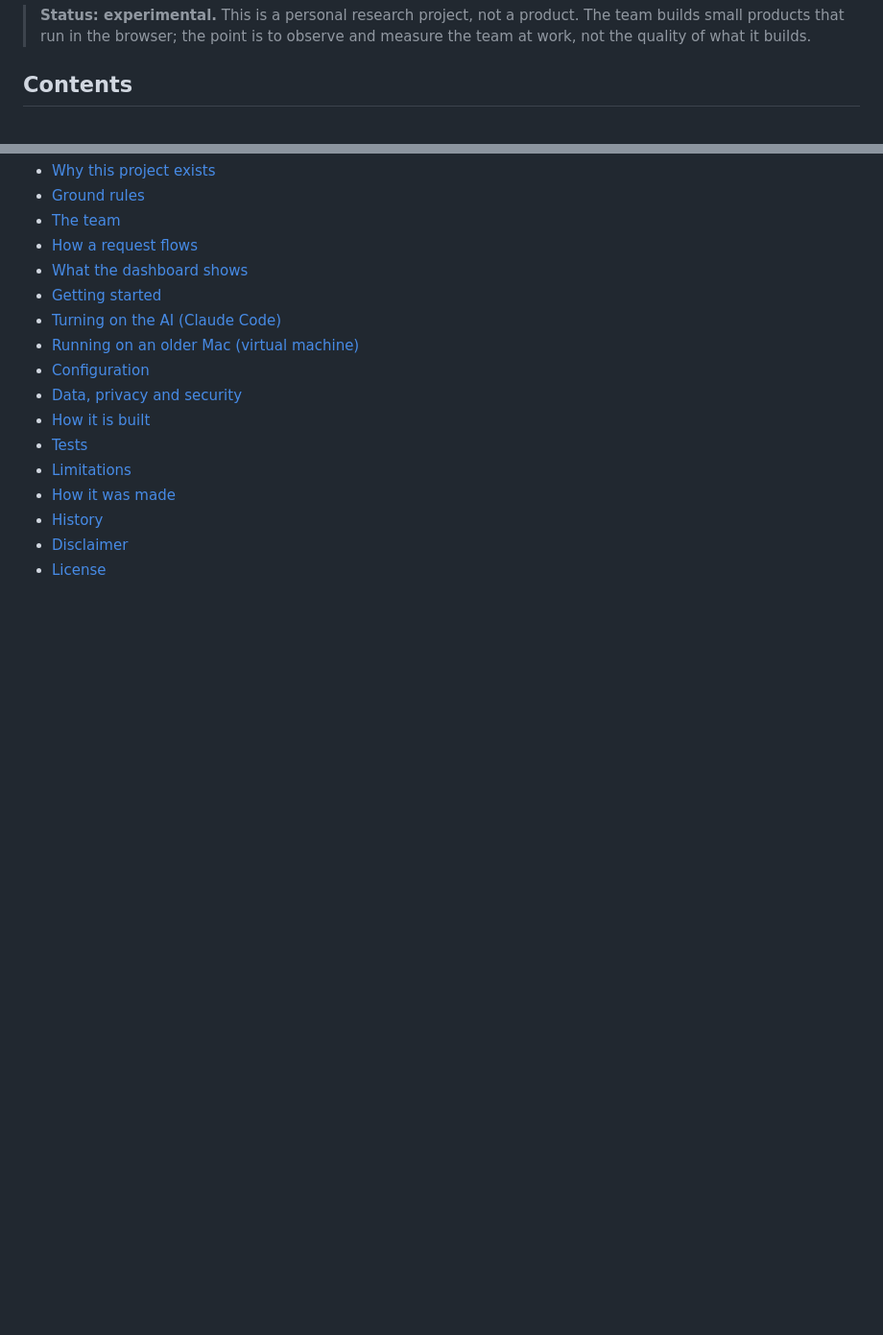
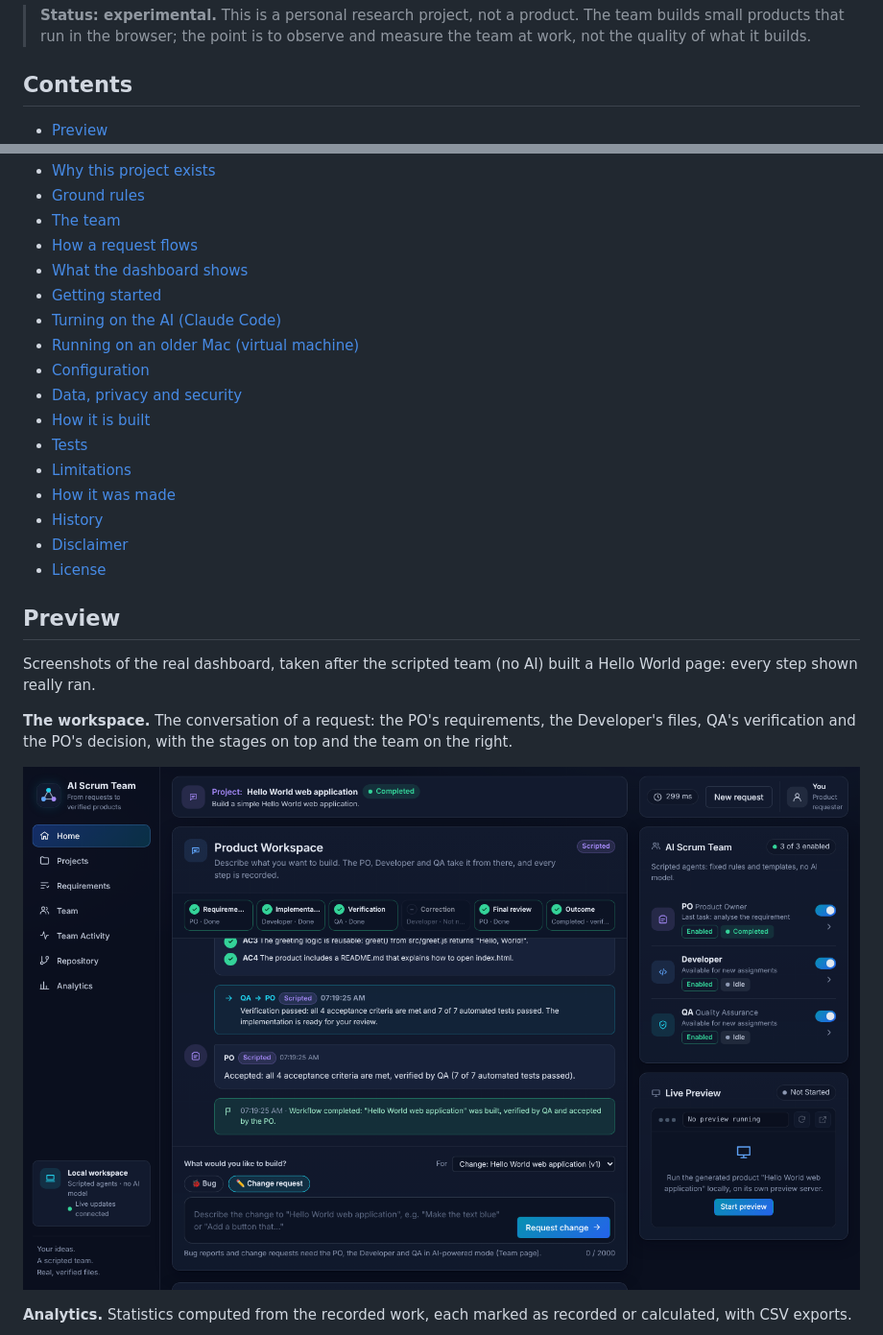
Before and after one commit to ciroama/ai-scrum-team-workspace, a Markdown page: README.md, 2 parts joined by grey strips. Shown at 96% size. Rendered like a GitHub page; pictures changed too: docs/screenshots/workspace.png (added); blank space fills up the shorter version.

```diff
--- a/README.md
+++ b/README.md
@@ -13,6 +13,7 @@ corrections, Git commits and every AI request.
 
 ## Contents
 
+- [Preview](#preview)
 - [Why this project exists](#why-this-project-exists)
 - [Ground rules](#ground-rules)
 - [The team](#the-team)
@@ -30,3 +31,18 @@ corrections, Git commits and every AI request.
 - [History](#history)
 - [Disclaimer](#disclaimer)
 - [License](#license)
+
+## Preview
+
+Screenshots of the real dashboard, taken after the scripted team (no AI)
+built a Hello World page: every step shown really ran.
+
+**The workspace.** The conversation of a request: the PO's requirements,
+the Developer's files, QA's verification and the PO's decision, with the
+stages on top and the team on the right.
+
+![The workspace: a completed request, stage by stage](docs/screenshots/workspace.png)
+
+**Analytics.** Statistics computed from the recorded work, each marked as
+recorded or calculated, with CSV exports.
+
```
Also changed, not shown: other parts of README.md (+11 -0 lines), docs/screenshots/analytics.png (added), docs/screenshots/requirements.png (added), docs/screenshots/team.png (added), 1 other file.
